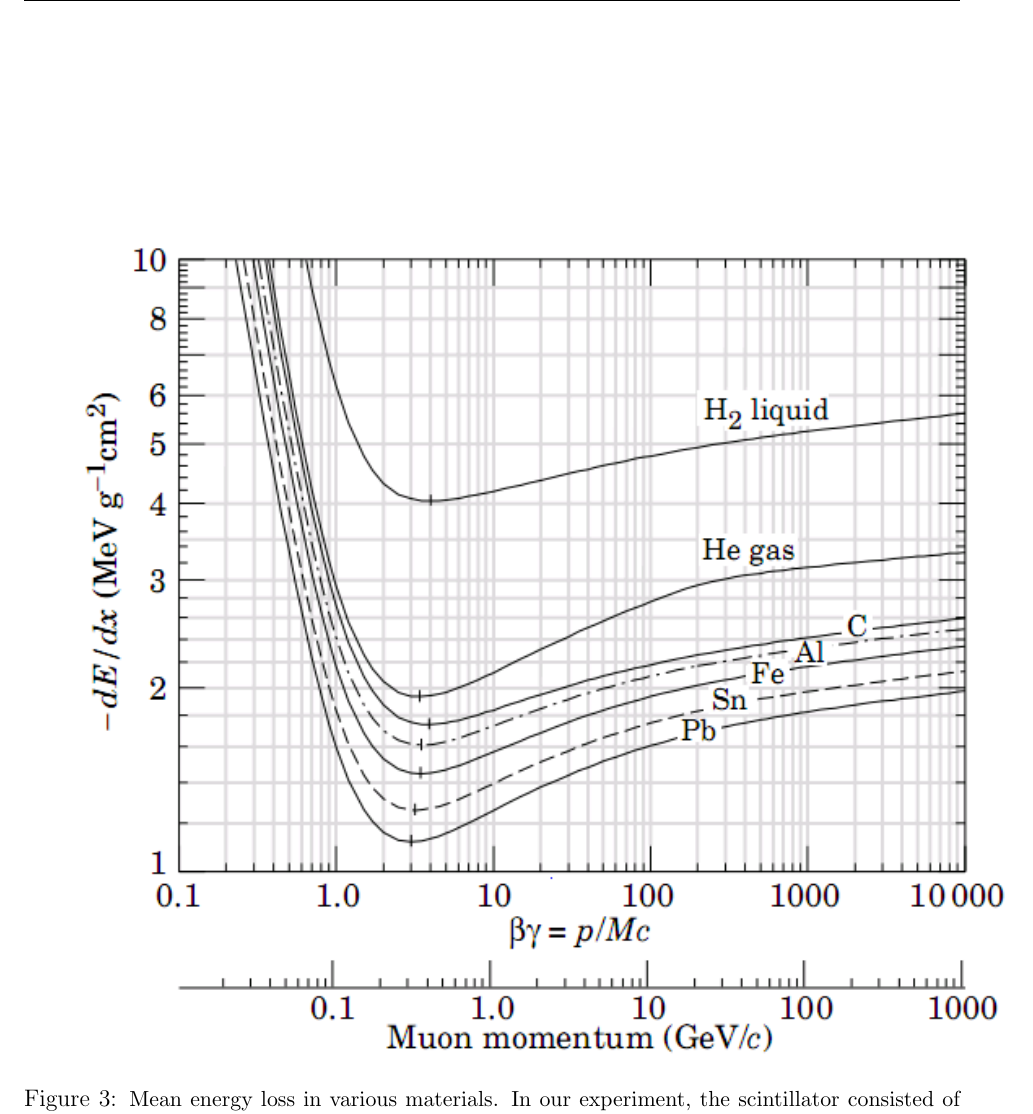
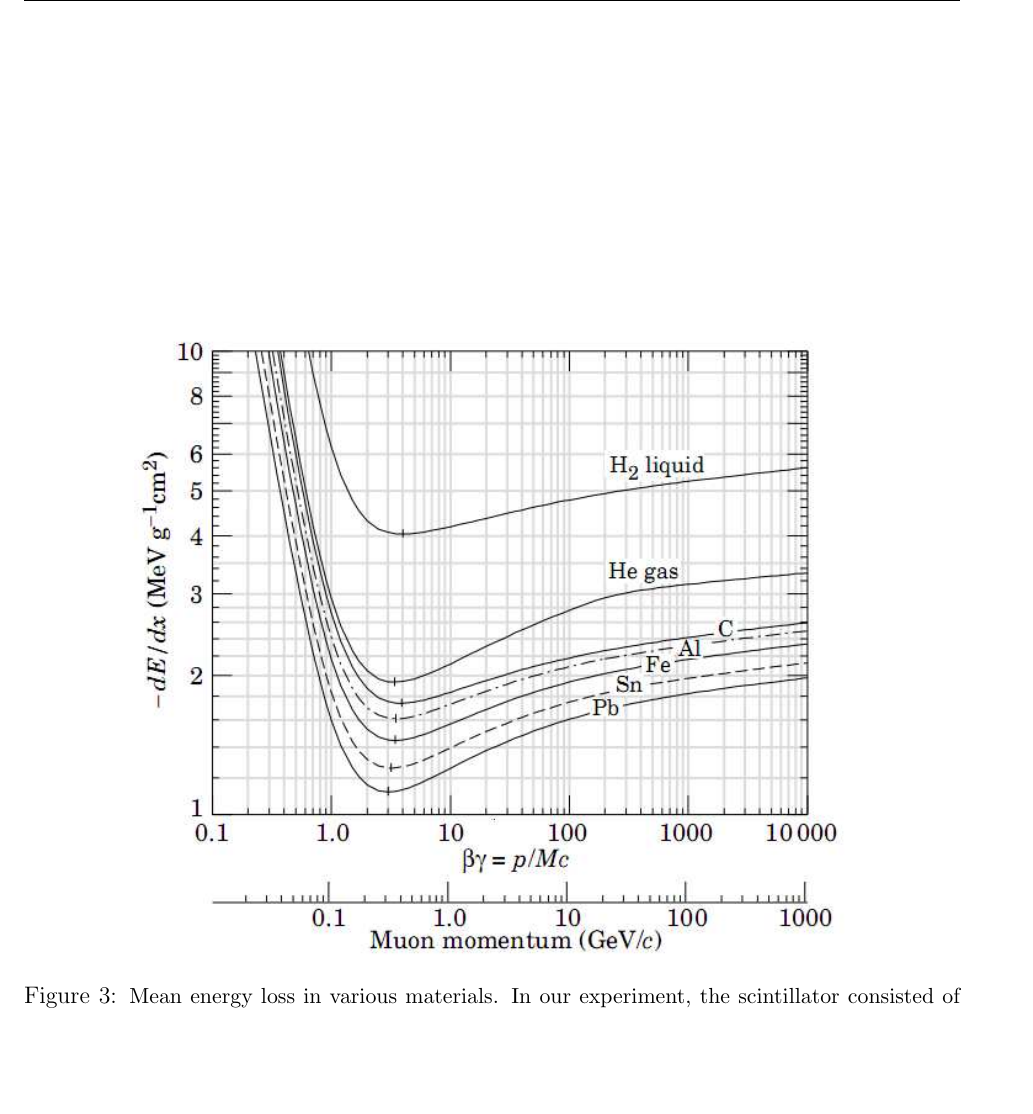
Before and after one commit to mswiatlo/phys191mms, a LaTeX document (muon_writeup/writeup.tex, which reads muon_writeup/appendix/muonmass_explanation.tex): part of page 13 of 13, cut so that both start at the same text, the shorter picture padded with empty space. Compiled offline with pdfLaTeX.

Commit message:
changing the png to an eps to get things to work nicely with the pstex stuff

```diff
--- a/muon_writeup/appendix/muonmass_explanation.tex
+++ b/muon_writeup/appendix/muonmass_explanation.tex
@@ -20,7 +20,7 @@ The
 
 \begin{figure}[h]
 \begin{center}
-\includegraphics[width = 185mm]{figures/energy_loss.png}
+\includegraphics[width = 140mm]{figures/energy_loss.eps}
 \caption{\small{Mean energy loss in various materials. In our
 experiment, the scintillator consisted of carbon and hydrogen, so the
 minumum ionization energy was determined by weighing the C and H
```
Also changed, not shown: muon_writeup/figures/energy_loss.eps (added).
